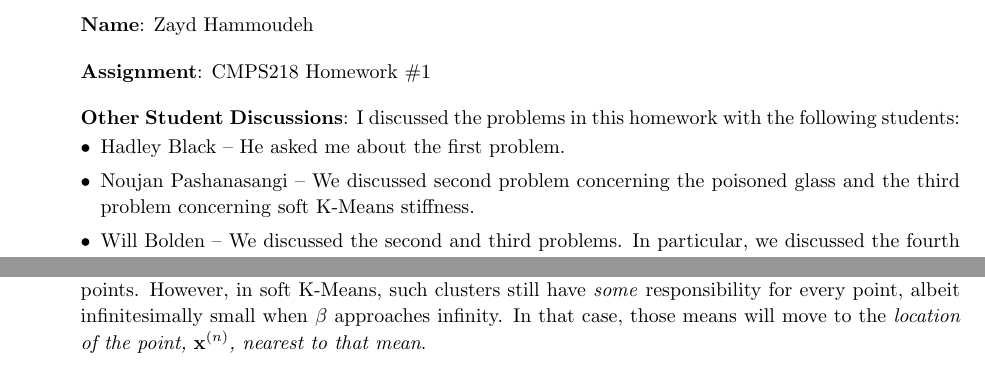
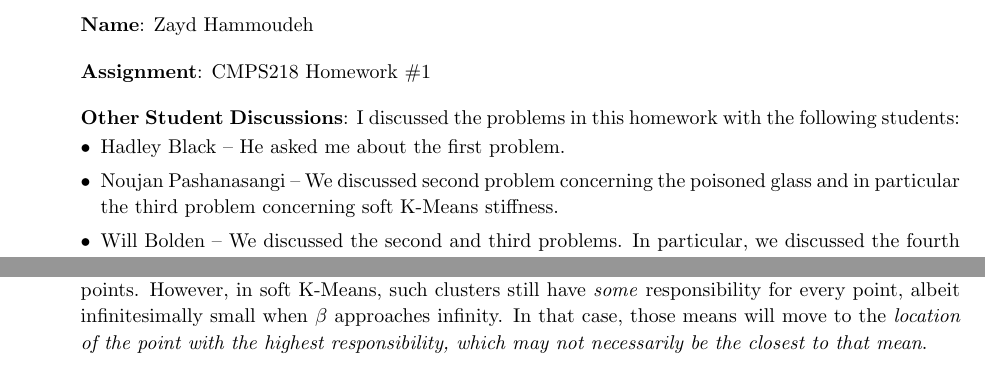
Before and after one commit to ZaydH/cmps218, a LaTeX problem sheet (hw/hw01/hw01.tex, which reads hw/hw01/p3.tex): two parts of pages 2 and 6 of 8 before the commit and two parts of pages 1 and 5 of 7 after it, joined at a grey line, cut so that both start at the same text. Compiled offline with pdfLaTeX.

Commit message:
Uploading the final version of HW01.

```diff
--- a/hw/hw01/hw01.tex
+++ b/hw/hw01/hw01.tex
@@ -107,7 +107,7 @@
     \setlength\itemsep{0em}
     \item Hadley Black -- He asked me about the first problem.
 
-    \item Noujan Pashanasangi -- We discussed second problem concerning the poisoned glass and the third problem concerning soft K-Means stiffness.
+    \item Noujan Pashanasangi -- We discussed second problem concerning the poisoned glass and in particular the third problem concerning soft K-Means stiffness.
 
     \item Will Bolden -- We discussed the second and third problems.  In particular, we discussed the fourth problem in depth.
 
--- a/hw/hw01/p3.tex
+++ b/hw/hw01/p3.tex
@@ -23,4 +23,4 @@ where the total responsibility, $R^{(k)}$, for cluster $k$ is:
 
 \[ R^{(k)}=\sum_{n} r_{k}^{(n)} \text{.} \]
 
-As mentioned previously, small differences in the distance,~$d$, cause huge differences in the responsibility,~$r$, when $\beta$ approaches infinity.  In hard K-means, it was possible for a cluster to be assigned no points.  However, in soft K-Means, such clusters still have \textit{some} responsibility for every point, albeit infinitesimally small when $\beta$ approaches infinity.  In that case, those means will move to the \textit{location of the point,~$\textnormal{\textbf{x}}^{(n)}$, nearest to that mean}.
+As mentioned previously, small differences in the distance,~$d$, cause huge differences in the responsibility,~$r$, when $\beta$ approaches infinity.  In hard K-means, it was possible for a cluster to be assigned no points.  However, in soft K-Means, such clusters still have \textit{some} responsibility for every point, albeit infinitesimally small when $\beta$ approaches infinity.  In that case, those means will move to the \textit{location of the point with the highest responsibility, which may not necessarily be the closest to that mean}.
```
Also changed, not shown: hw/hw01/hw01.tex (2 more changed lines), 1 other file.
